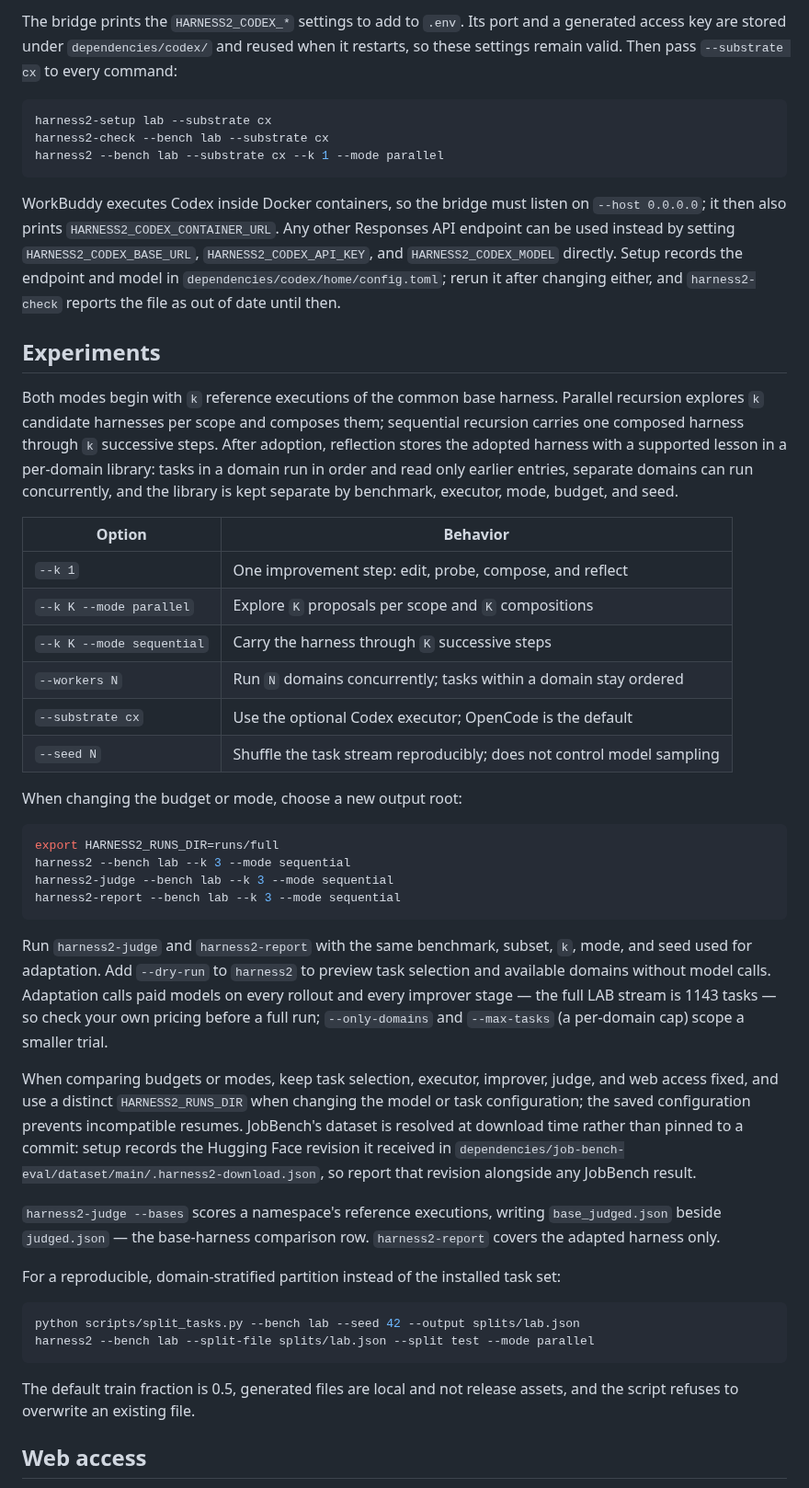
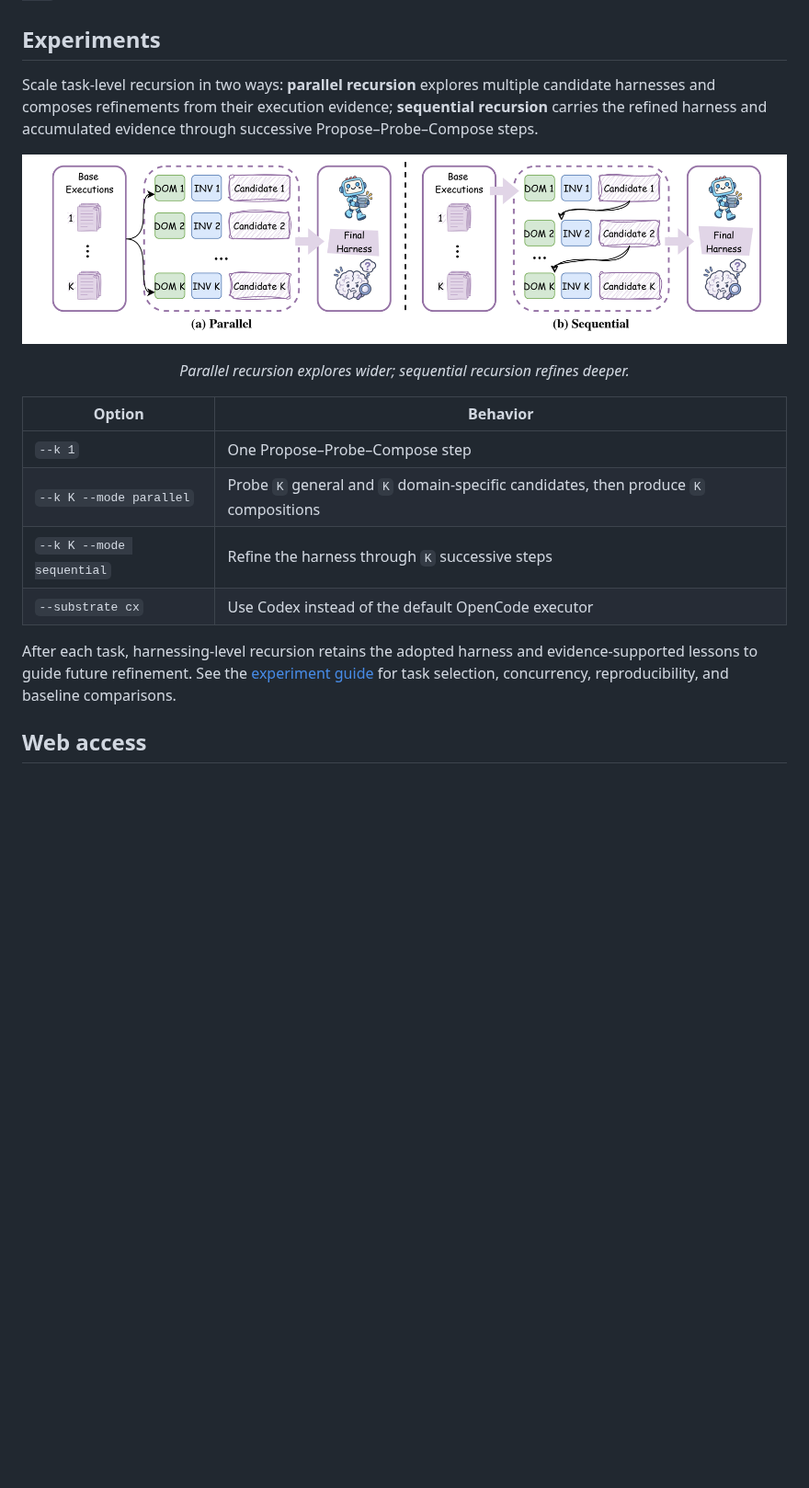
Before and after one commit to google-research/harness2, a Markdown page: README.md, the part around one of its changes. Shown at 92% size. Drawn GitHub-style; pictures changed too: assets/harness2_recursion_modes.png (added); blank space fills up the shorter version.

````diff
--- a/README.md
+++ b/README.md
@@ -207,77 +140,28 @@ harness2-bridge                 # for WorkBuddy: harness2-bridge --host 0.0.0.0
-The bridge prints the `HARNESS2_CODEX_*` settings to add to `.env`. Its port and
-a generated access key are stored under `dependencies/codex/` and reused when it
-restarts, so these settings remain valid. Then pass `--substrate cx` to every
-command:
-
-```bash
-harness2-setup lab --substrate cx
-harness2-check --bench lab --substrate cx
-harness2 --bench lab --substrate cx --k 1 --mode parallel
-```
-
-WorkBuddy executes Codex inside Docker containers, so the bridge must listen on
-`--host 0.0.0.0`; it then also prints `HARNESS2_CODEX_CONTAINER_URL`. Any other
-Responses API endpoint can be used instead by setting `HARNESS2_CODEX_BASE_URL`,
-`HARNESS2_CODEX_API_KEY`, and `HARNESS2_CODEX_MODEL` directly. Setup records the
-endpoint and model in `dependencies/codex/home/config.toml`; rerun it after
-changing either, and `harness2-check` reports the file as out of date until then.
-
 ## Experiments
 
-Both modes begin with `k` reference executions of the common base harness.
-Parallel recursion explores `k` candidate harnesses per scope and composes them;
-sequential recursion carries one composed harness through `k` successive steps.
-After adoption, reflection stores the adopted harness with a supported lesson in
-a per-domain library: tasks in a domain run in order and read only earlier
-entries, separate domains can run concurrently, and the library is kept separate
-by benchmark, executor, mode, budget, and seed.
+Scale task-level recursion in two ways: **parallel recursion** explores multiple
+candidate harnesses and composes refinements from their execution evidence;
+**sequential recursion** carries the refined harness and accumulated evidence
+through successive Propose–Probe–Compose steps.
+
+<p align="center">
+  <a href="assets/harness2_recursion_modes.png">
+    <img src="assets/harness2_recursion_modes.png" alt="Two ways to scale task-level recursion. Parallel: probe k general and k domain-specific candidate harnesses, then produce k compositions from the shared evidence. Sequential: carry the refined harness and accumulated evidence through k Propose–Probe–Compose steps." width="100%">
+  </a>
+</p>
+<p align="center"><em>Parallel recursion explores wider; sequential recursion refines deeper.</em></p>
 
 | Option | Behavior |
 |---|---|
-| `--k 1` | One improvement step: edit, probe, compose, and reflect |
-| `--k K --mode parallel` | Explore `K` proposals per scope and `K` compositions |
-| `--k K --mode sequential` | Carry the harness through `K` successive steps |
-| `--workers N` | Run `N` domains concurrently; tasks within a domain stay ordered |
-| `--substrate cx` | Use the optional Codex executor; OpenCode is the default |
-| `--seed N` | Shuffle the task stream reproducibly; does not control model sampling |
+| `--k 1` | One Propose–Probe–Compose step |
+| `--k K --mode parallel` | Probe `K` general and `K` domain-specific candidates, then produce `K` compositions |
+| `--k K --mode sequential` | Refine the harness through `K` successive steps |
+| `--substrate cx` | Use Codex instead of the default OpenCode executor |
 
-When changing the budget or mode, choose a new output root:
-
-```bash
-export HARNESS2_RUNS_DIR=runs/full
-harness2 --bench lab --k 3 --mode sequential
-harness2-judge --bench lab --k 3 --mode sequential
-harness2-report --bench lab --k 3 --mode sequential
-```
-
-Run `harness2-judge` and `harness2-report` with the same benchmark, subset, `k`,
-mode, and seed used for adaptation. Add `--dry-run` to `harness2` to preview
-task selection and available domains without model calls. Adaptation calls paid
-models on every rollout and every improver stage — the full LAB stream is 1143
-tasks — so check your own pricing before a full run; `--only-domains` and
-`--max-tasks` (a per-domain cap) scope a smaller trial.
-
-When comparing budgets or modes, keep task selection, executor, improver, judge,
-and web access fixed, and use a distinct `HARNESS2_RUNS_DIR` when changing the
-model or task configuration; the saved configuration prevents incompatible
-resumes. JobBench's dataset is resolved at download time rather than pinned to a
-commit: setup records the Hugging Face revision it received in
-`dependencies/job-bench-eval/dataset/main/.harness2-download.json`, so report
-that revision alongside any JobBench result.
-
-`harness2-judge --bases` scores a namespace's reference executions, writing
-`base_judged.json` beside `judged.json` — the base-harness comparison row.
-`harness2-report` covers the adapted harness only.
-
-For a reproducible, domain-stratified partition instead of the installed task set:
-
-```bash
-python scripts/split_tasks.py --bench lab --seed 42 --output splits/lab.json
-harness2 --bench lab --split-file splits/lab.json --split test --mode parallel
-```
-
-The default train fraction is 0.5, generated files are local and not release
-assets, and the script refuses to overwrite an existing file.
+After each task, harnessing-level recursion retains the adopted harness and
+evidence-supported lessons to guide future refinement. See the
+[experiment guide](docs/EXPERIMENTS.md) for task selection, concurrency,
+reproducibility, and baseline comparisons.
 
 ## Web access
 
````
Also changed, not shown: other parts of README.md (+106 -165 lines), dependencies/README.md (+1 -2 lines), docs/BENCHMARKS.md (+3 -3 lines), docs/EXPERIMENTS.md (added, +122 -0 lines), docs/SETUP.md (added, +165 -0 lines), assets/harness2-setup.gif (added), assets/harness2_pipeline.png, 2 other files.
